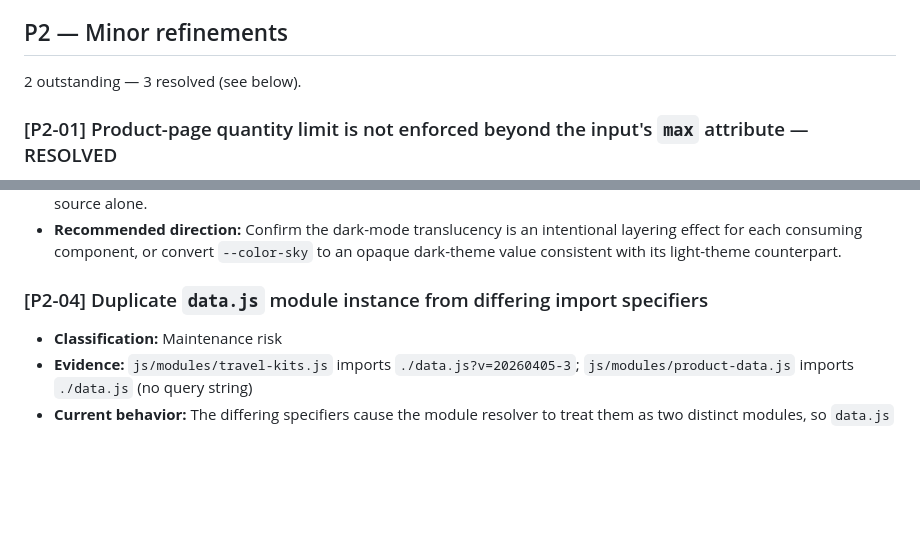
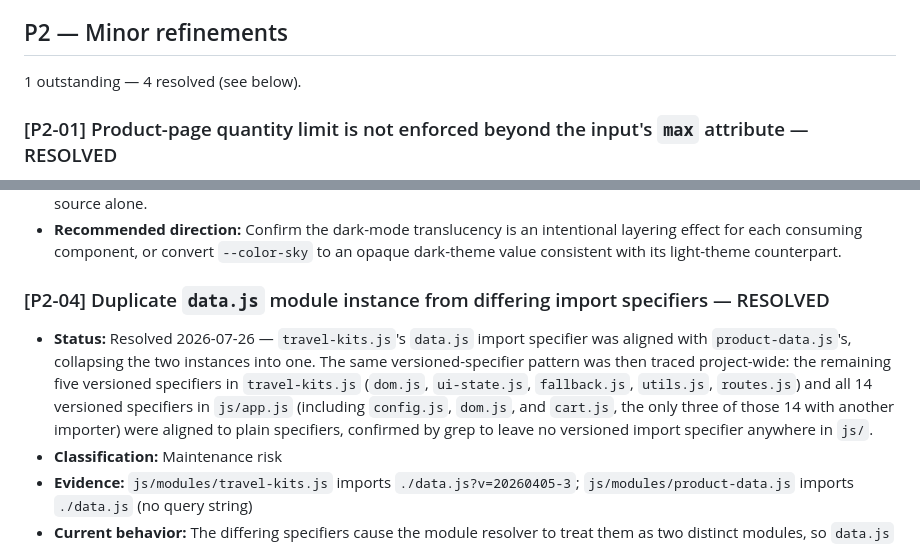
Before and after one commit to KPKrol85/DS-ecommerce-pr02-OutlandgGear, a Markdown page: daily-AUDIT.md, 2 parts joined by grey strips. Drawn GitHub-style; blank space fills up the shorter version.

Commit message:
Mark P2-04 as resolved in daily-AUDIT.md
* add a Status bullet recording the aligned import specifiers in travel-kits.js and js/app.js
* update the P2 lead line to 1 outstanding and 4 resolved

```diff
--- a/daily-AUDIT.md
+++ b/daily-AUDIT.md
@@ -54,7 +54,7 @@ No outstanding findings — 3 resolved (see below).
 
 ## P2 — Minor refinements
 
-2 outstanding — 3 resolved (see below).
+1 outstanding — 4 resolved (see below).
 
 ### [P2-01] Product-page quantity limit is not enforced beyond the input's `max` attribute — RESOLVED
 
@@ -83,8 +83,9 @@ No outstanding findings — 3 resolved (see below).
 - **Impact:** The visual weight of badges, table headers, the toast border, and `ui-state` panels in dark mode depends on whatever is rendered behind them — a rendering risk that requires browser verification, not a confirmed defect from source alone.
 - **Recommended direction:** Confirm the dark-mode translucency is an intentional layering effect for each consuming component, or convert `--color-sky` to an opaque dark-theme value consistent with its light-theme counterpart.
 
-### [P2-04] Duplicate `data.js` module instance from differing import specifiers
+### [P2-04] Duplicate `data.js` module instance from differing import specifiers — RESOLVED
 
+- **Status:** Resolved 2026-07-26 — `travel-kits.js`'s `data.js` import specifier was aligned with `product-data.js`'s, collapsing the two instances into one. The same versioned-specifier pattern was then traced project-wide: the remaining five versioned specifiers in `travel-kits.js` (`dom.js`, `ui-state.js`, `fallback.js`, `utils.js`, `routes.js`) and all 14 versioned specifiers in `js/app.js` (including `config.js`, `dom.js`, and `cart.js`, the only three of those 14 with another importer) were aligned to plain specifiers, confirmed by grep to leave no versioned import specifier anywhere in `js/`.
 - **Classification:** Maintenance risk
 - **Evidence:** `js/modules/travel-kits.js` imports `./data.js?v=20260405-3`; `js/modules/product-data.js` imports `./data.js` (no query string)
 - **Current behavior:** The differing specifiers cause the module resolver to treat them as two distinct modules, so `data.js` is instantiated twice.
```
